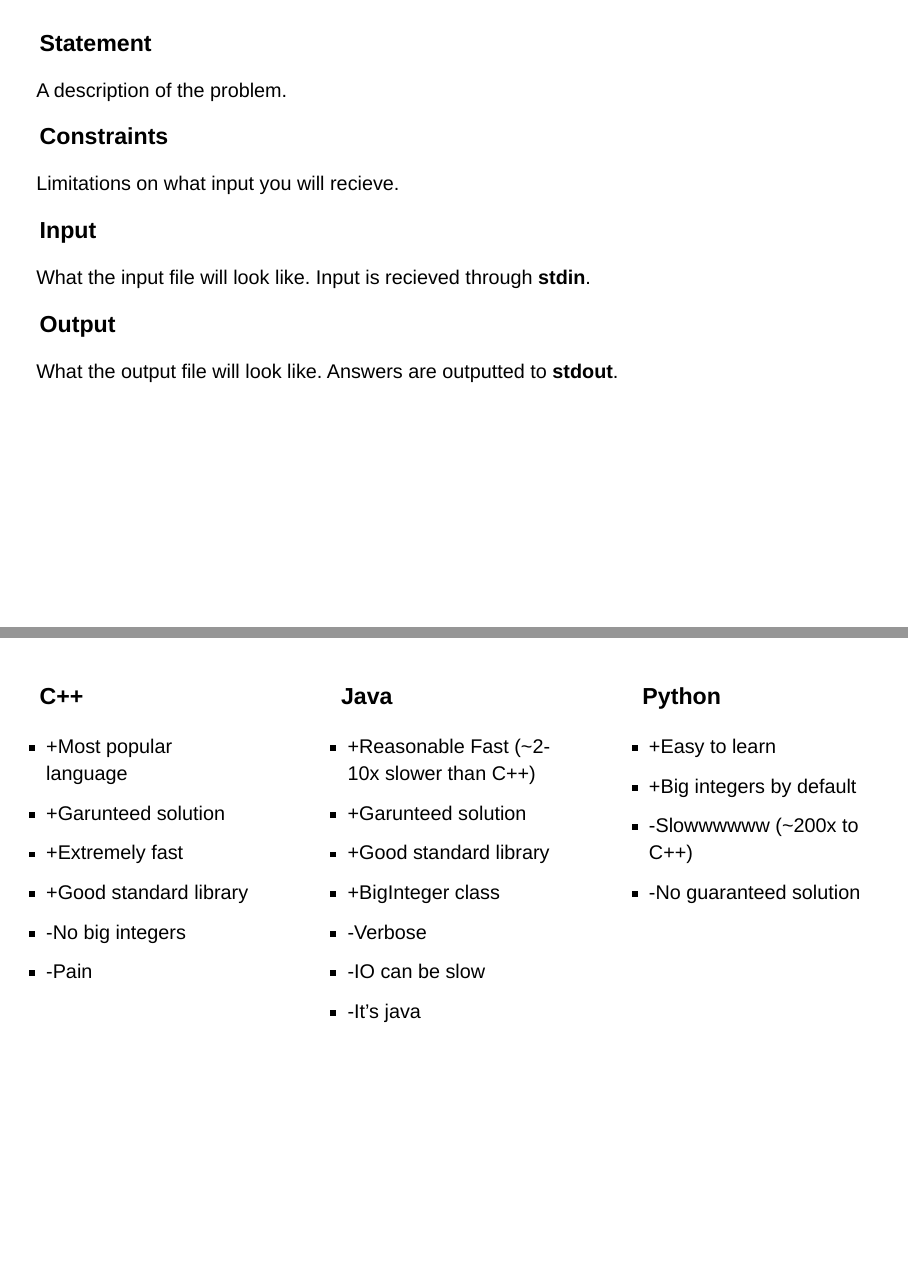
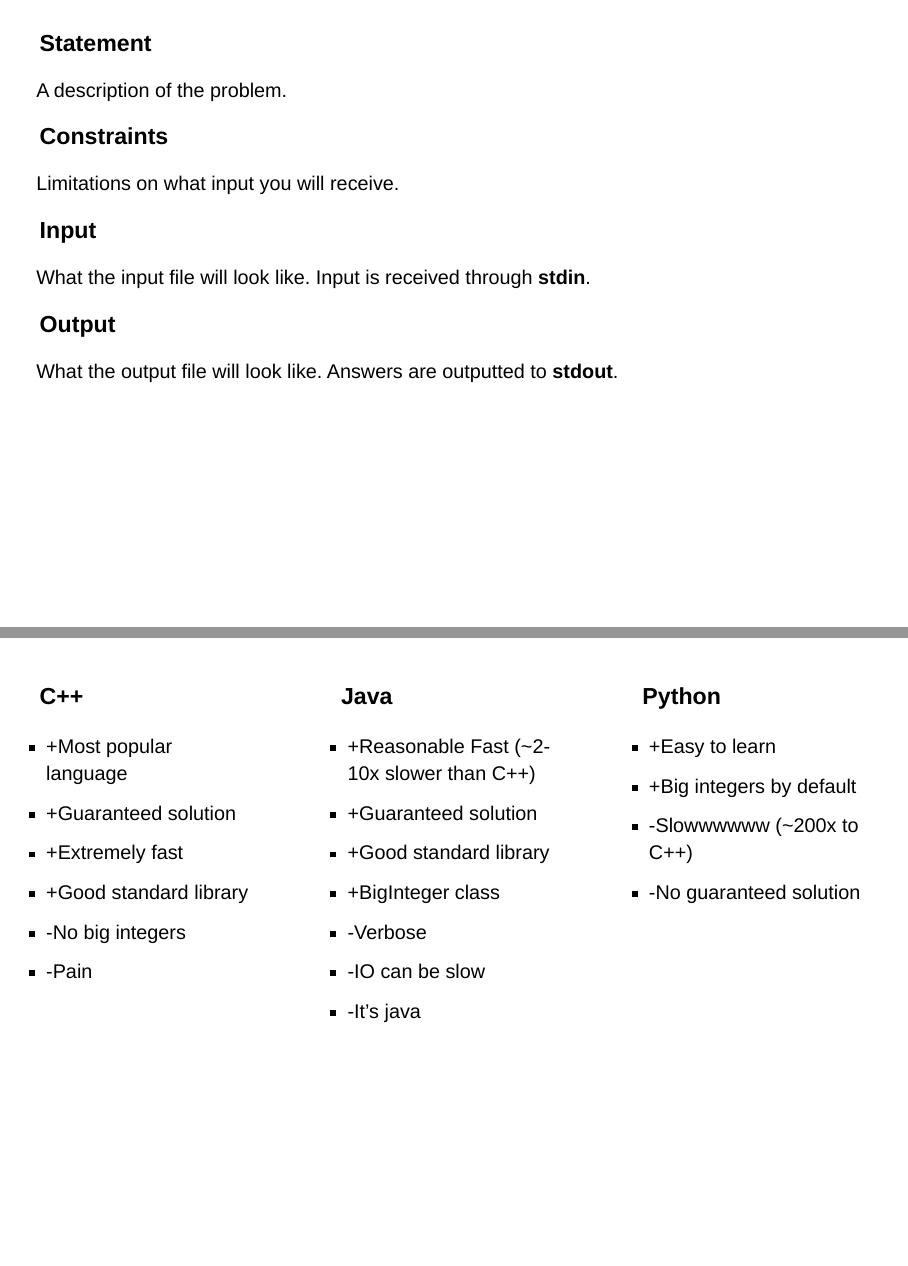
Before and after one commit to MonashAPS/maps-slides, a Quarto document (introtocp/main.qmd): pages 3 and 11 of 23, joined at a grey line. Rendered offline with R 4.5, knitr and Pandoc in place of Quarto, with nearby package versions; drawn as Slidy slides in place of the format the file asks for.

Commit message:
fix typos

```diff
--- a/introtocp/main.qmd
+++ b/introtocp/main.qmd
@@ -18,10 +18,10 @@
 A description of the problem.
 
 ### Constraints
-Limitations on what input you will recieve.
+Limitations on what input you will receive.
 
 ### Input
-What the input file will look like. Input is recieved through **stdin**.
+What the input file will look like. Input is received through **stdin**.
 
 ### Output
 What the output file will look like. Answers are outputted to **stdout**.
@@ -149,7 +149,7 @@
 ::: {.column width="33%"}
 ### C++
 - +Most popular language
-- +Garunteed solution
+- +Guaranteed solution
 - +Extremely fast
 - +Good standard library
 - -No big integers
@@ -158,7 +158,7 @@
 ::: {.column width="33%"}
 ### Java
 - +Reasonable Fast (~2-10x slower than C++)
-- +Garunteed solution
+- +Guaranteed solution
 - +Good standard library
 - +BigInteger class
 - -Verbose
```
Also changed, not shown: introtocp/main.html, introtocp/main.qmd (2 more changed lines).
